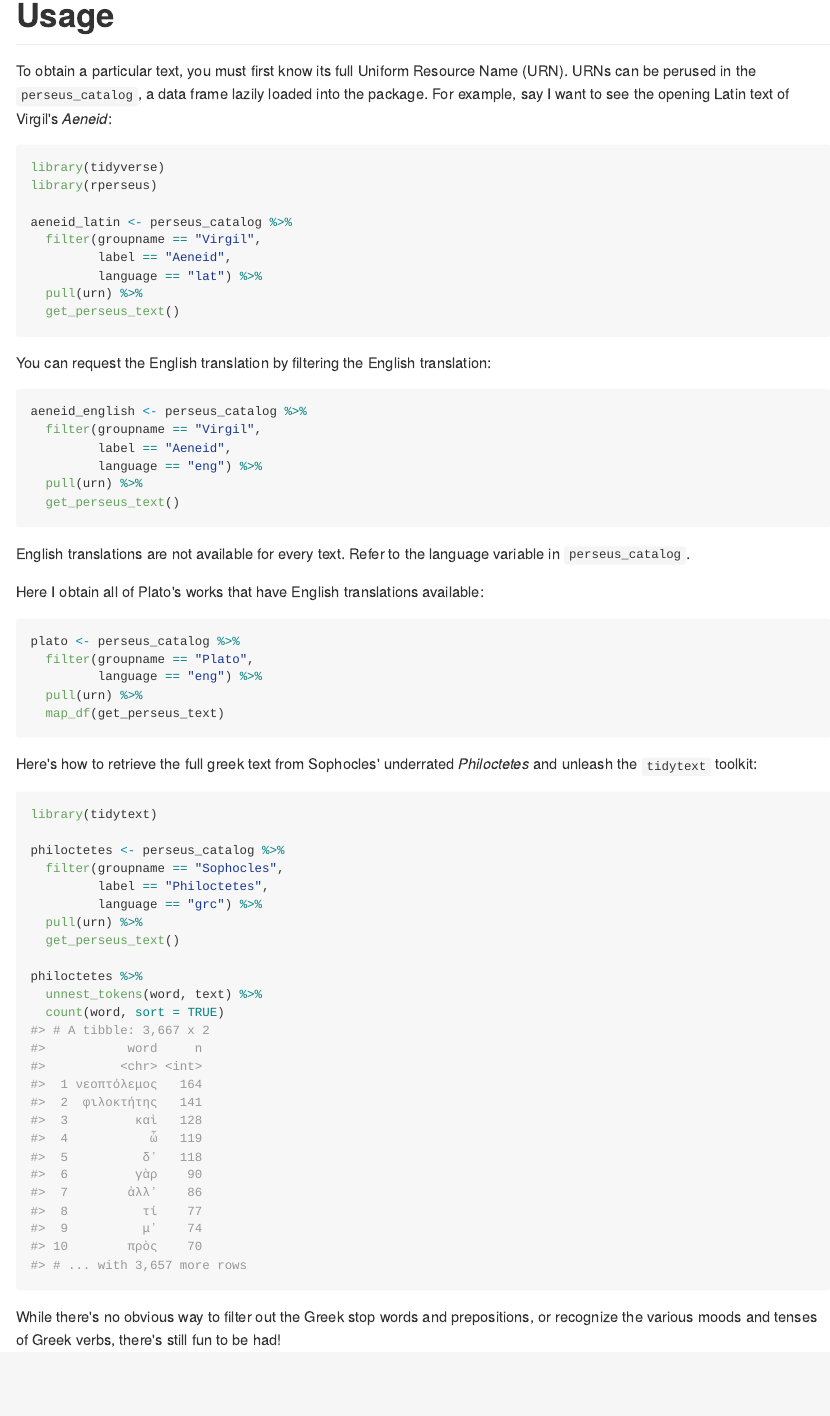
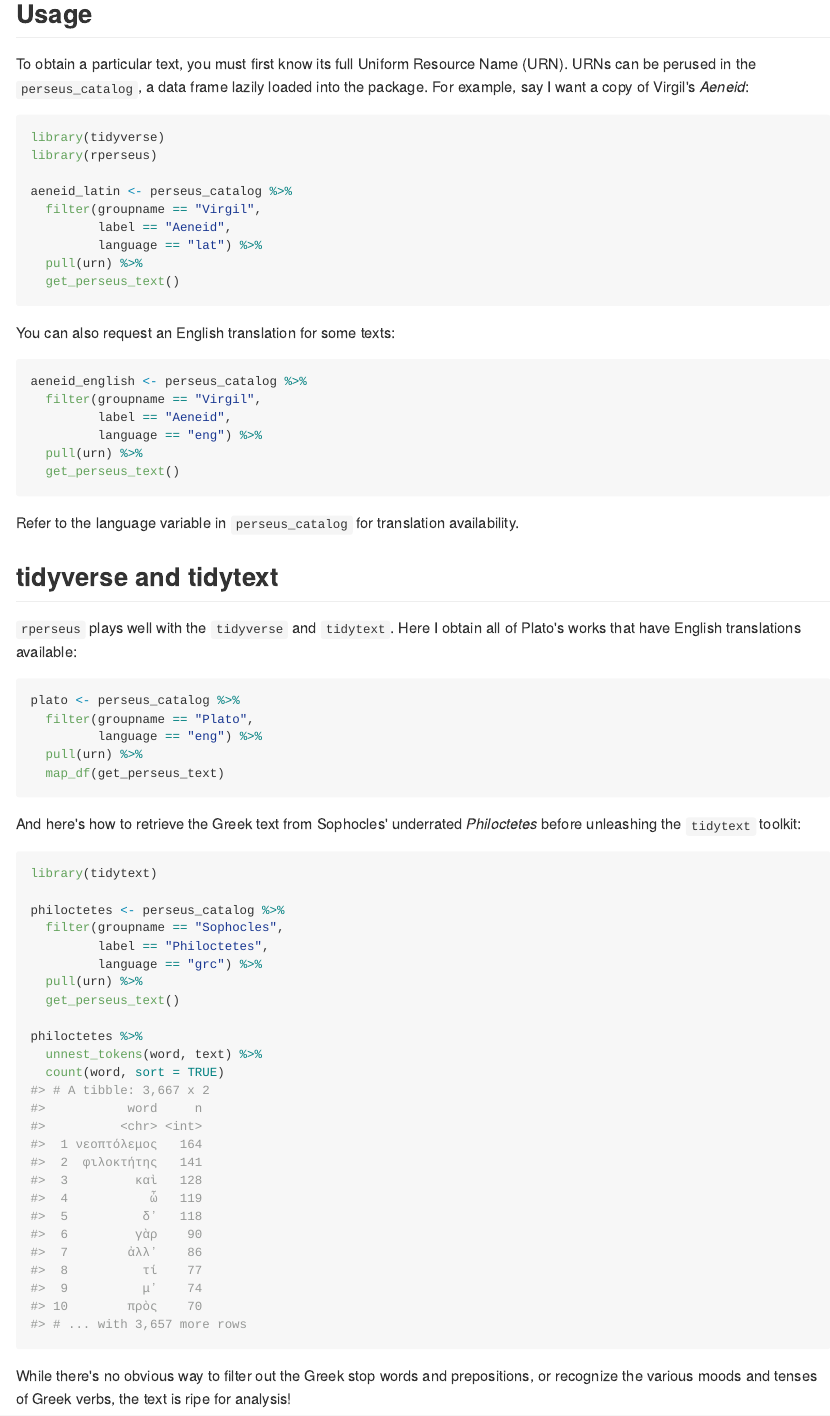
Before and after one commit to ropensci/rperseus, an R Markdown document (README.Rmd): the page in a window 1100 px wide, from 530 px down before the commit and from 480 px down after it, so that both start at the same text. The pictures show the output file README.md that the author committed with the source, drawn offline in the style of GitHub; badge pictures from the web are left out.

Commit message:
updated README

````diff
--- a/README.Rmd
+++ b/README.Rmd
@@ -34,9 +34,9 @@ License: MIT
 devtools::install_github("daranzolin/rperseus")
 ```
 
-# Usage
+## Usage
 
-To obtain a particular text, you must first know its full Uniform Resource Name (URN). URNs can be perused in the `perseus_catalog`, a data frame lazily loaded into the package. For example, say I want to see the opening Latin text of Virgil's *Aeneid*:
+To obtain a particular text, you must first know its full Uniform Resource Name (URN). URNs can be perused in the `perseus_catalog`, a data frame lazily loaded into the package. For example, say I want a copy of Virgil's *Aeneid*:
 
 ```{r warning = FALSE, message=FALSE}
 library(tidyverse)
@@ -50,7 +50,7 @@ aeneid_latin <- perseus_catalog %>%
   get_perseus_text()
 ```
 
-You can request the English translation by filtering the English translation:
+You can also request an English translation for some texts:
 
 ```{r eval = FALSE}
 aeneid_english <- perseus_catalog %>%
@@ -61,9 +61,11 @@ aeneid_english <- perseus_catalog %>%
   get_perseus_text()
 ```
 
-English translations are not available for every text. Refer to the language variable in `perseus_catalog`.
+Refer to the language variable in `perseus_catalog` for translation availability.
 
-Here I obtain all of Plato's works that have English translations available:
+## tidyverse and tidytext
+
+`rperseus` plays well with the `tidyverse` and `tidytext`. Here I obtain all of Plato's works that have English translations available:
 
 ```{r eval = FALSE}
 plato <- perseus_catalog %>%
@@ -73,7 +75,7 @@ plato <- perseus_catalog %>%
   map_df(get_perseus_text)
 ```
 
-Here's how to retrieve the full greek text from Sophocles' underrated *Philoctetes* and unleash the `tidytext` toolkit:
+And here's how to retrieve the Greek text from Sophocles' underrated *Philoctetes* before unleashing the `tidytext` toolkit:
 
 ```{r}
 library(tidytext)
@@ -90,4 +92,4 @@ philoctetes %>%
   count(word, sort = TRUE)
 ```
 
-While there's no obvious way to filter out the Greek stop words and prepositions, or recognize the various moods and tenses of Greek verbs, there's still fun to be had!
+While there's no obvious way to filter out the Greek stop words and prepositions, or recognize the various moods and tenses of Greek verbs, the text is ripe for analysis!
````
Also changed, not shown: README.md, README.Rmd (4 more changed lines).
